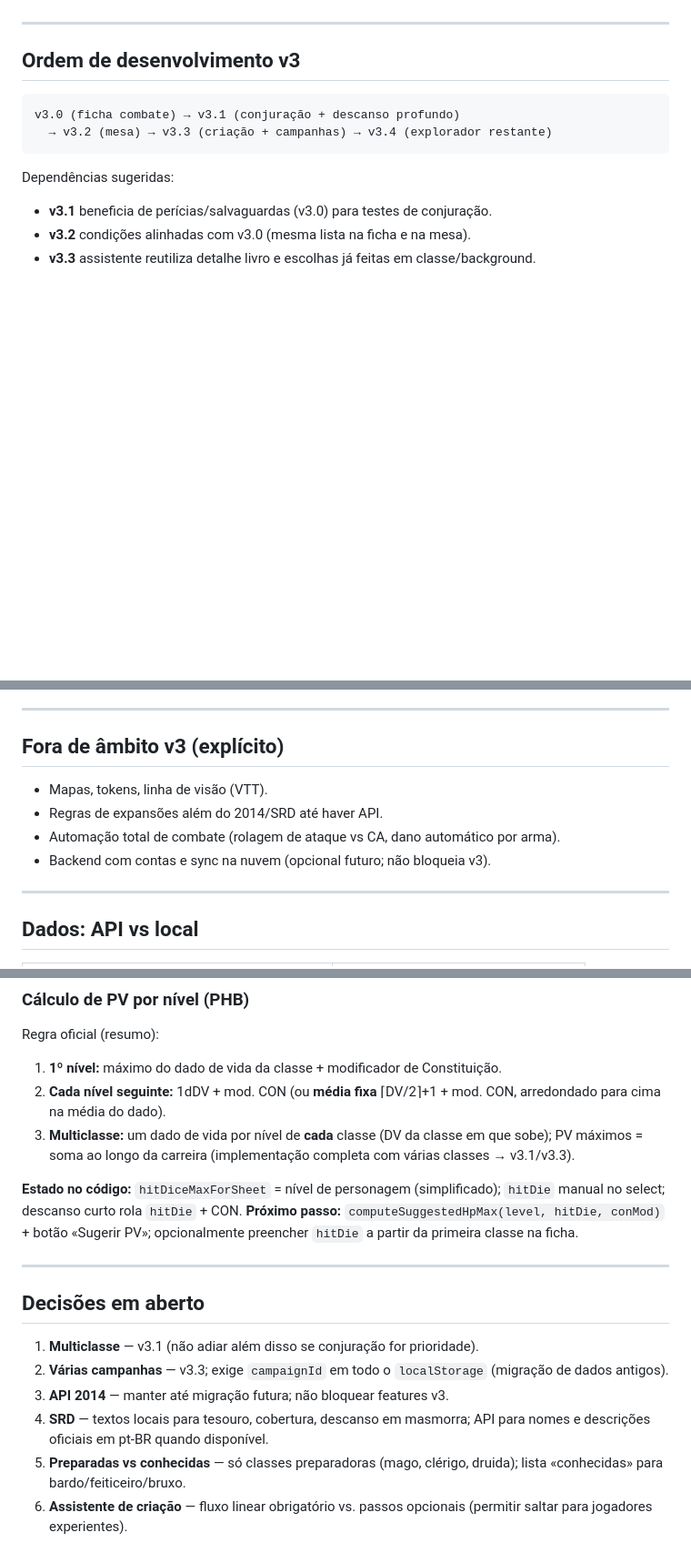
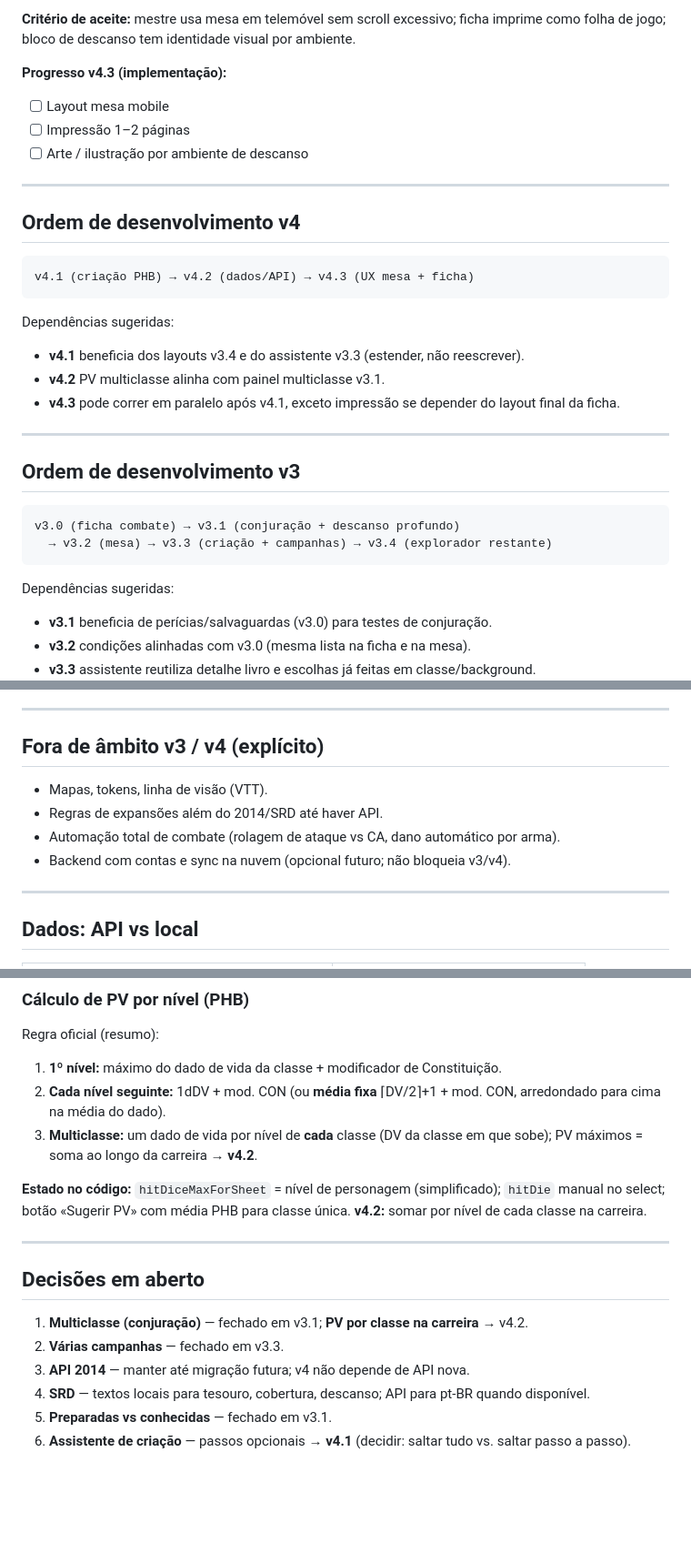
Before and after one commit to Eliabegai/rpg, a Markdown page: ROADMAP.md, 3 parts joined by grey strips. Shown at 91% size. GitHub-like rendering; blank space fills up the shorter version.

````diff
--- a/ROADMAP.md
+++ b/ROADMAP.md
@@ -211,3 +264,24 @@ Melhoria planeada (pós v3.0): o bloco de **curação / PV / descanso** passa a
+**Critério de aceite:** mestre usa mesa em telemóvel sem scroll excessivo; ficha imprime como folha de jogo; bloco de descanso tem identidade visual por ambiente.
+
+**Progresso v4.3 (implementação):**
+
+- [ ] Layout mesa mobile
+- [ ] Impressão 1–2 páginas
+- [ ] Arte / ilustração por ambiente de descanso
+
+---
+
+## Ordem de desenvolvimento v4
+
+```
+v4.1 (criação PHB) → v4.2 (dados/API) → v4.3 (UX mesa + ficha)
+```
+
+Dependências sugeridas:
+
+- **v4.1** beneficia dos layouts v3.4 e do assistente v3.3 (estender, não reescrever).
+- **v4.2** PV multiclasse alinha com painel multiclasse v3.1.
+- **v4.3** pode correr em paralelo após v4.1, exceto impressão se depender do layout final da ficha.
 
 ---
 
@@ -227,12 +301,12 @@ Dependências sugeridas:
 
 ---
 
-## Fora de âmbito v3 (explícito)
+## Fora de âmbito v3 / v4 (explícito)
 
 - Mapas, tokens, linha de visão (VTT).
 - Regras de expansões além do 2014/SRD até haver API.
 - Automação total de combate (rolagem de ataque vs CA, dano automático por arma).
-- Backend com contas e sync na nuvem (opcional futuro; não bloqueia v3).
+- Backend com contas e sync na nuvem (opcional futuro; não bloqueia v3/v4).
 
 ---
 
@@ -269,17 +343,17 @@ Regra oficial (resumo):
 
 1. **1º nível:** máximo do dado de vida da classe + modificador de Constituição.
 2. **Cada nível seguinte:** 1dDV + mod. CON (ou **média fixa** ⌈DV/2⌉+1 + mod. CON, arredondado para cima na média do dado).
-3. **Multiclasse:** um dado de vida por nível de **cada** classe (DV da classe em que sobe); PV máximos = soma ao longo da carreira (implementação completa com várias classes → v3.1/v3.3).
+3. **Multiclasse:** um dado de vida por nível de **cada** classe (DV da classe em que sobe); PV máximos = soma ao longo da carreira → **v4.2**.
 
-**Estado no código:** `hitDiceMaxForSheet` = nível de personagem (simplificado); `hitDie` manual no select; descanso curto rola `hitDie` + CON. **Próximo passo:** `computeSuggestedHpMax(level, hitDie, conMod)` + botão «Sugerir PV»; opcionalmente preencher `hitDie` a partir da primeira classe na ficha.
+**Estado no código:** `hitDiceMaxForSheet` = nível de personagem (simplificado); `hitDie` manual no select; botão «Sugerir PV» com média PHB para classe única. **v4.2:** somar por nível de cada classe na carreira.
 
 ---
 
 ## Decisões em aberto
 
-1. **Multiclasse** — v3.1 (não adiar além disso se conjuração for prioridade).
-2. **Várias campanhas** — v3.3; exige `campaignId` em todo o `localStorage` (migração de dados antigos).
-3. **API 2014** — manter até migração futura; não bloquear features v3.
-4. **SRD** — textos locais para tesouro, cobertura, descanso em masmorra; API para nomes e descrições oficiais em pt-BR quando disponível.
-5. **Preparadas vs conhecidas** — só classes preparadoras (mago, clérigo, druida); lista «conhecidas» para bardo/feiticeiro/bruxo.
-6. **Assistente de criação** — fluxo linear obrigatório vs. passos opcionais (permitir saltar para jogadores experientes).
+1. **Multiclasse (conjuração)** — fechado em v3.1; **PV por classe na carreira** → v4.2.
+2. **Várias campanhas** — fechado em v3.3.
+3. **API 2014** — manter até migração futura; v4 não depende de API nova.
+4. **SRD** — textos locais para tesouro, cobertura, descanso; API para pt-BR quando disponível.
+5. **Preparadas vs conhecidas** — fechado em v3.1.
+6. **Assistente de criação** — passos opcionais → **v4.1** (decidir: saltar tudo vs. saltar passo a passo).
````
Also changed, not shown: other parts of ROADMAP.md (+64 -11 lines).
